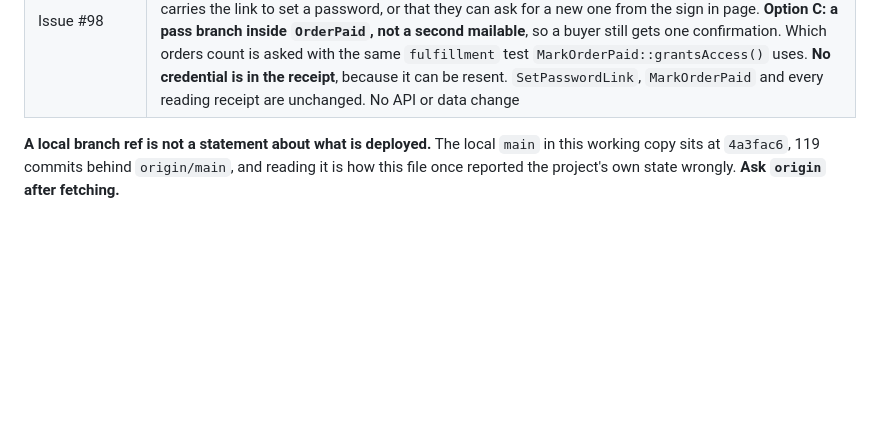
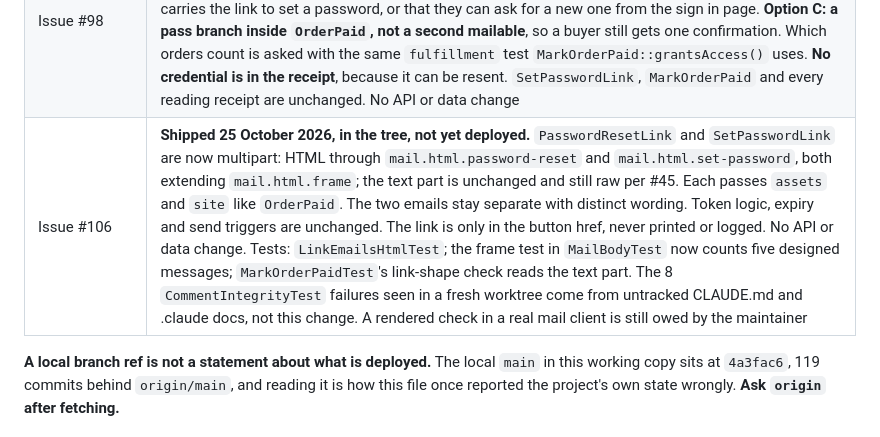
Before and after one commit to YoussefSanad/TheWorldTarot, a Markdown page: docs/CHECKPOINT.md, the part around the change. Drawn GitHub-style; blank space fills up the shorter version.

Commit message:
Record the HTML link emails in the checkpoint (#106)

```diff
--- a/docs/CHECKPOINT.md
+++ b/docs/CHECKPOINT.md
@@ -32,6 +32,7 @@ Current state, 2 September 2026. `CLAUDE.md` holds the standing rules, this hold
 | Issue #53 | **Committed, not yet pushed or deployed.** The purchase confirmation is the designed HTML document. **This is the day the text-only rule was revisited**, and it was narrowed rather than dropped: `resources/views/mail/` is still text and still echoes raw, `resources/views/mail/html/` is markup and must escape, and every message must still carry a text part. `OrderPaid` renders both. The 18 frame images ship in `public/email/` behind `mail.assets.url`, replacing the designer's Netlify preview host. Product subtitle and delivery window are new `ProductKey` methods. **Three open items are copy, not code**, and all three are Jennifer's: `one-card` had no design so its subtitle is invented, the designs' 24 and 48 hour promises contradict the rush add-on's "instead of seventy-two", and the design's `<title>` implies the subject line should name the reading rather than say "Your order is confirmed" |
 | Issue #94 | **Shipped 24 October 2026, in the tree, not yet deployed.** `return_to` now accepts `viewing-room-pass`, whose cancel URL is `{frontend}/viewing-room/`, via `FrontendUrl::returnPage()`. New config `frontend.paths.viewing_room`, env `FRONTEND_VIEWING_ROOM_PATH`. `rush-24h` and unknown values answer 422. `API_CONTRACT.md` updated. **Deferred: the claim-link `next` pointing at the Viewing Room**, issue #102, blocked by frontend #132 |
 | Issue #98 | **Shipped 24 October 2026, in the tree, not yet deployed.** The receipt carries the pass: an order holding an `access_grant` line says "Your Viewing Room pass is yours for good.", links to the Viewing Room through the new `FrontendUrl::viewingRoom()`, and tells an unclaimed buyer a separate email carries the link to set a password, or that they can ask for a new one from the sign in page. **Option C: a pass branch inside `OrderPaid`, not a second mailable**, so a buyer still gets one confirmation. Which orders count is asked with the same `fulfillment` test `MarkOrderPaid::grantsAccess()` uses. **No credential is in the receipt**, because it can be resent. `SetPasswordLink`, `MarkOrderPaid` and every reading receipt are unchanged. No API or data change |
+| Issue #106 | **Shipped 25 October 2026, in the tree, not yet deployed.** `PasswordResetLink` and `SetPasswordLink` are now multipart: HTML through `mail.html.password-reset` and `mail.html.set-password`, both extending `mail.html.frame`; the text part is unchanged and still raw per #45. Each passes `assets` and `site` like `OrderPaid`. The two emails stay separate with distinct wording. Token logic, expiry and send triggers are unchanged. The link is only in the button href, never printed or logged. No API or data change. Tests: `LinkEmailsHtmlTest`; the frame test in `MailBodyTest` now counts five designed messages; `MarkOrderPaidTest`'s link-shape check reads the text part. The 8 `CommentIntegrityTest` failures seen in a fresh worktree come from untracked CLAUDE.md and .claude docs, not this change. A rendered check in a real mail client is still owed by the maintainer |
 
 **A local branch ref is not a statement about what is deployed.** The local `main` in this working copy sits at `4a3fac6`, 119 commits behind `origin/main`, and reading it is how this file once reported the project's own state wrongly. **Ask `origin` after fetching.**
 
```
Also changed, not shown: docs/backend-components.md (+2 -2 lines).
